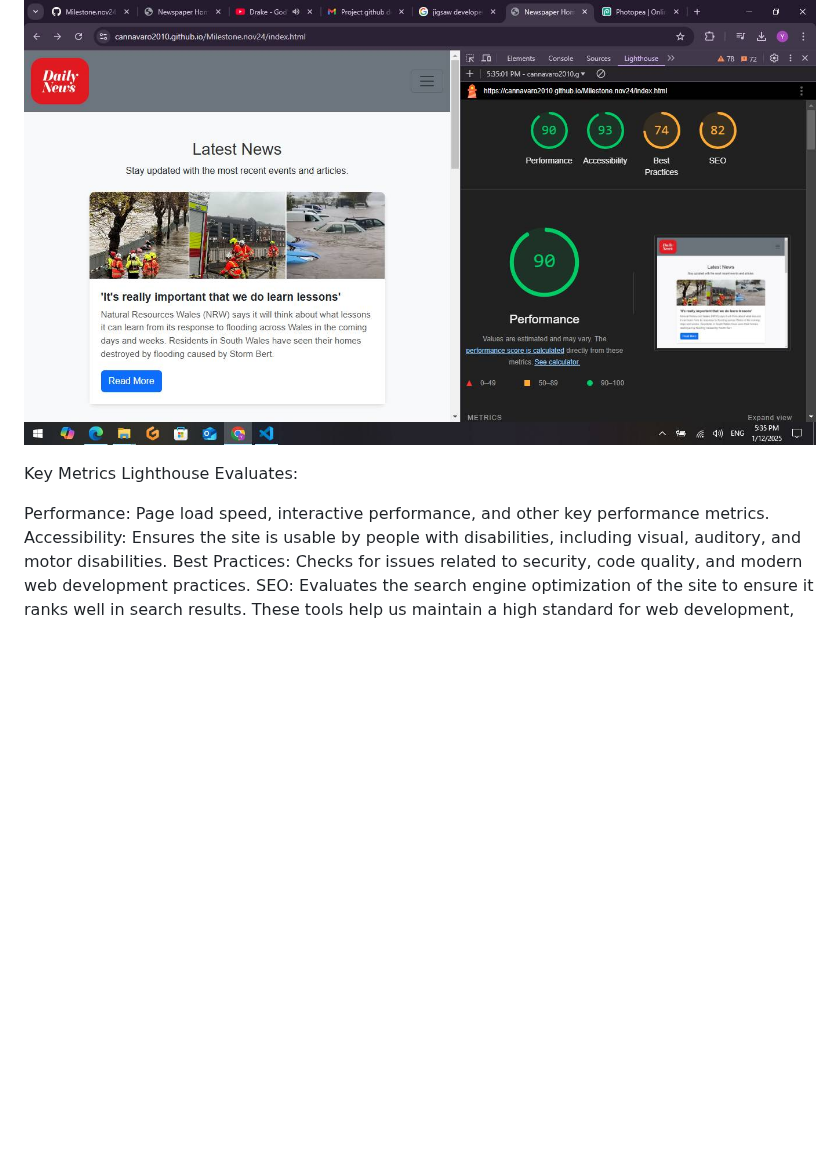
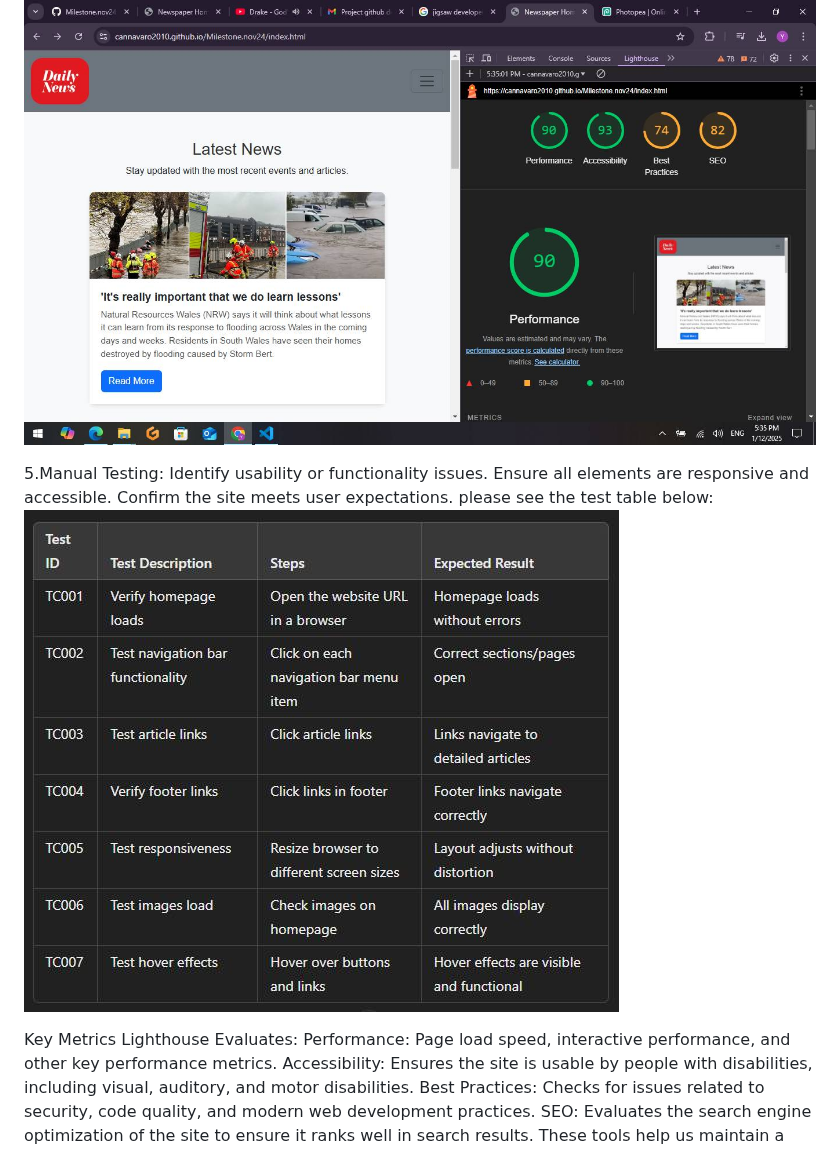
Before and after one commit to cannavaro2010/Milestone.nov24, a Markdown page: README.md, the part around the change. GitHub-like rendering; blank space fills up the shorter version.

Commit message:
Update README.md
adding manual test description and table

```diff
--- a/README.md
+++ b/README.md
@@ -145,8 +145,15 @@ Lighthouse is an open-source, automated tool developed by Google that audits web
 
 ![screenshot](Img/lighthouse-report.jpg)
 
+5.Manual Testing:
+Identify usability or functionality issues.
+Ensure all elements are responsive and accessible.
+Confirm the site meets user expectations.
+please see the test table below:
+![screenshot](Img/table-test.jpg)
+
+
 Key Metrics Lighthouse Evaluates:
-
 Performance: Page load speed, interactive performance, and other key performance metrics.
 Accessibility: Ensures the site is usable by people with disabilities, including visual, auditory, and motor disabilities.
 Best Practices: Checks for issues related to security, code quality, and modern web development practices.
```
